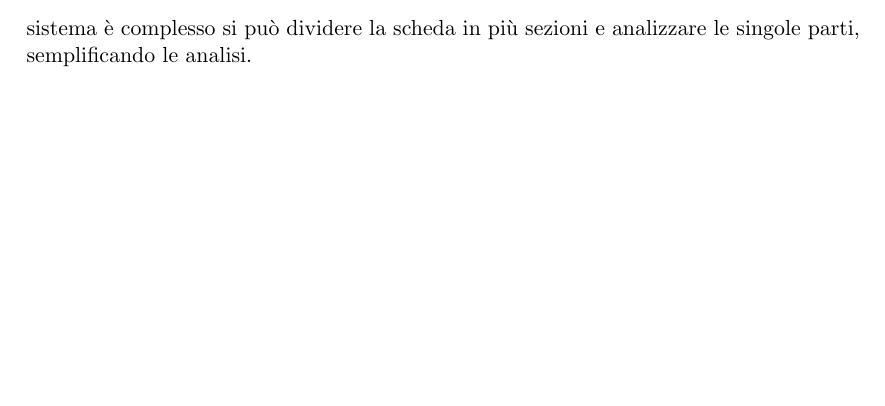
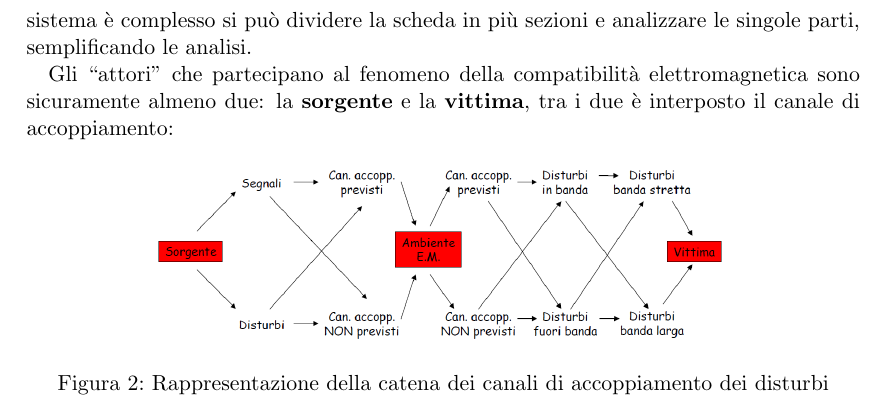
Before and after one commit to FlashNoob98/appunti_MCE_unina, a LaTeX document (appunti.tex, which reads lezione03_18_03.tex): part of page 5 of 5 before the commit and part of page 6 of 6 after it, cut so that both start at the same text, the shorter picture padded with empty space. Compiled offline with pdfLaTeX.

Commit message:
Aggiunta figura catena disturbi

```diff
--- a/lezione03_18_03.tex
+++ b/lezione03_18_03.tex
@@ -67,3 +67,13 @@ da soluzioni simulate con un modello matematico fino a prove dirette sui prototi
 %\newpage
 Se il sistema è complesso si può dividere la scheda in più sezioni e analizzare le singole parti,
 semplificando le analisi.
+
+Gli ``attori'' che partecipano al fenomeno della compatibilità elettromagnetica sono sicuramente
+almeno due: la \textbf{sorgente} e la \textbf{vittima}, tra i due è interposto il canale di accoppiamento:
+
+\begin{figure}[h]
+ \includegraphics[width=0.7\linewidth]{catena_disturbi.png}
+ \centering
+ \caption{Rappresentazione della catena dei canali di accoppiamento dei disturbi}
+ \label{fig:catena_disturbi}
+\end{figure}
```
Also changed, not shown: img/catena_disturbi.png (added).
